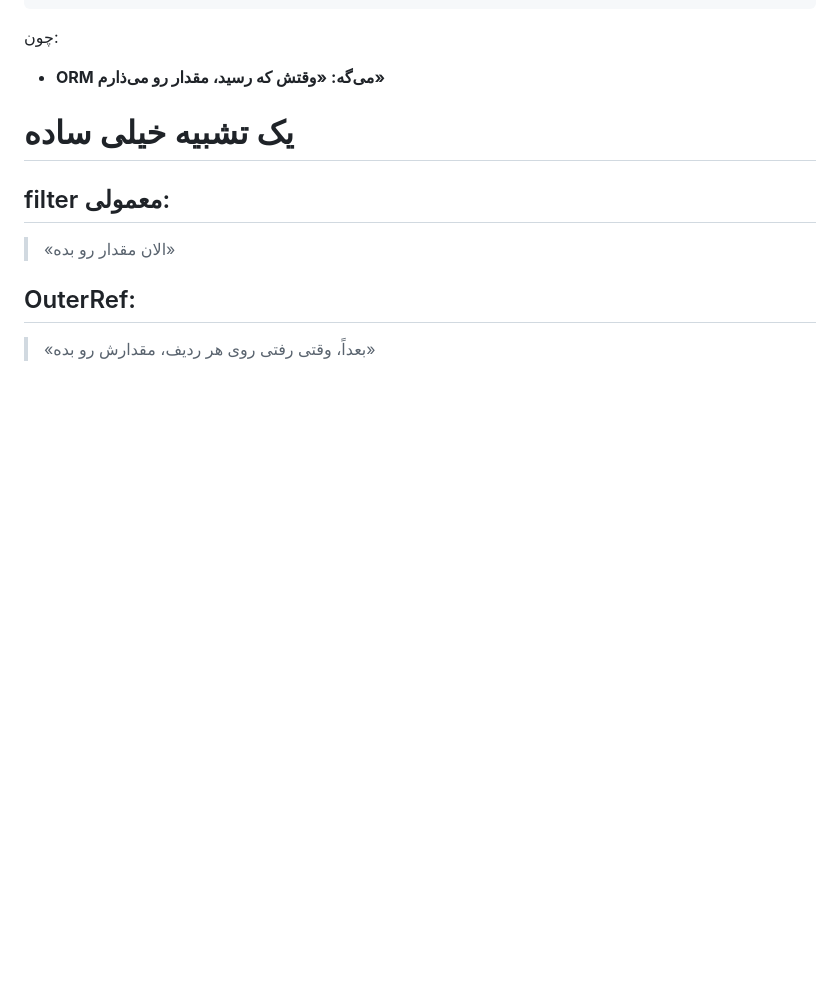
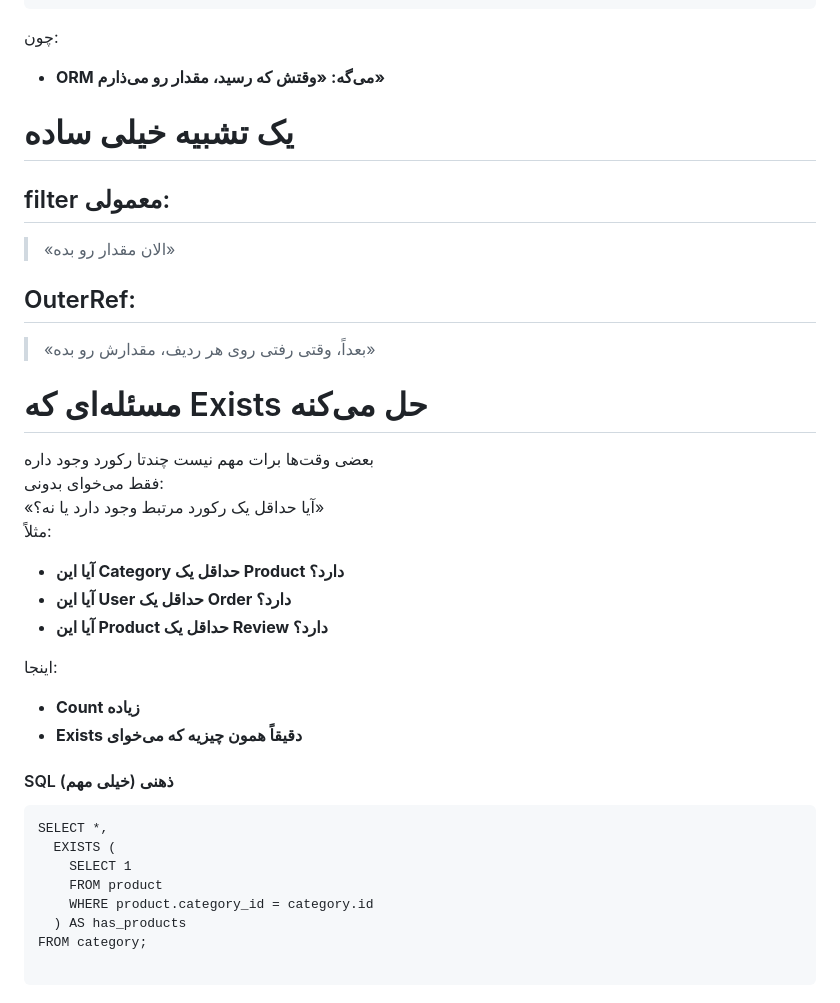
Before and after one commit to sinalalebakhsh/Django-ORM-Playground, a Markdown page: Steps_Farsi.md, the part around the change. GitHub-like rendering; blank space fills up the shorter version.

Commit message:
Steps update

````diff
--- a/Steps_Farsi.md
+++ b/Steps_Farsi.md
@@ -1071,3 +1071,34 @@ Product.objects.filter(category_id=OuterRef('id'))
 ## OuterRef:
 
 > «بعداً، وقتی رفتی روی هر ردیف، مقدارش رو بده»
+
+# مسئله‌ای که Exists حل می‌کنه
+
+بعضی وقت‌ها برات مهم نیست چندتا رکورد وجود داره
+<br>
+فقط می‌خوای بدونی:
+<br>
+«آیا حداقل یک رکورد مرتبط وجود دارد یا نه؟»
+<br>
+مثلاً:
+
+* **آیا این Category حداقل یک Product دارد؟**
+* **آیا این User حداقل یک Order دارد؟**
+* **آیا این Product حداقل یک Review دارد؟**
+
+اینجا:
+
+* **Count زیاده**
+* **Exists دقیقاً همون چیزیه که می‌خوای**
+
+#### SQL ذهنی (خیلی مهم)
+```
+SELECT *,
+  EXISTS (
+    SELECT 1
+    FROM product
+    WHERE product.category_id = category.id
+  ) AS has_products
+FROM category;
+
+```
````
Also changed, not shown: Steps_English.md (+34 -0 lines).
